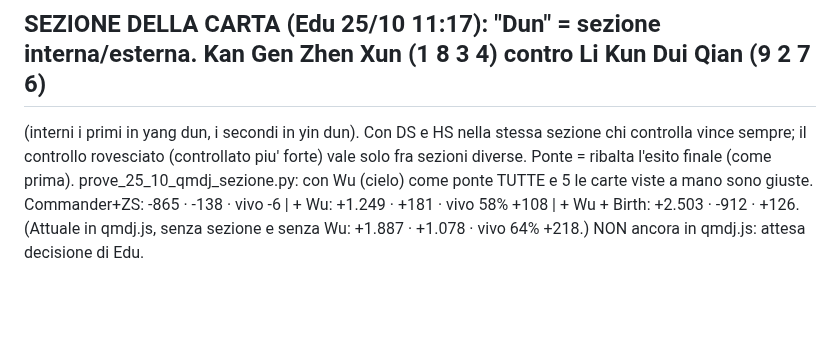
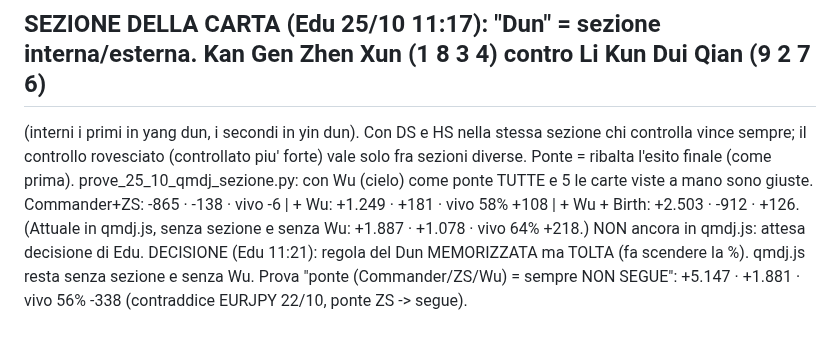
Before and after one commit to edufengshui/storico-trading, a Markdown page: RIPARTENZA_24_10_2026_S61.md, the part around the change. GitHub-like rendering; blank space fills up the shorter version.

Commit message:
QMDJ: regola del Dun tenuta da parte (Edu, 25/10/2026)
Co-Authored-By: Claude Opus 5.5 <noreply@anthropic.com>
Claude-Session: https://claude.ai/code/session_01UUgqwAH4xVogYadbo3VLGX

```diff
--- a/RIPARTENZA_24_10_2026_S61.md
+++ b/RIPARTENZA_24_10_2026_S61.md
@@ -142,3 +142,5 @@ rovesciato (controllato piu' forte) vale solo fra sezioni diverse. Ponte = ribal
 prove_25_10_qmdj_sezione.py: con Wu (cielo) come ponte TUTTE e 5 le carte viste a mano sono giuste.
 Commander+ZS: -865 · -138 · vivo -6 | + Wu: +1.249 · +181 · vivo 58% +108 | + Wu + Birth: +2.503 · -912 · +126.
 (Attuale in qmdj.js, senza sezione e senza Wu: +1.887 · +1.078 · vivo 64% +218.) NON ancora in qmdj.js: attesa decisione di Edu.
+DECISIONE (Edu 11:21): regola del Dun MEMORIZZATA ma TOLTA (fa scendere la %). qmdj.js resta senza sezione e senza Wu.
+Prova "ponte (Commander/ZS/Wu) = sempre NON SEGUE": +5.147 · +1.881 · vivo 56% -338 (contraddice EURJPY 22/10, ponte ZS -> segue).
```
